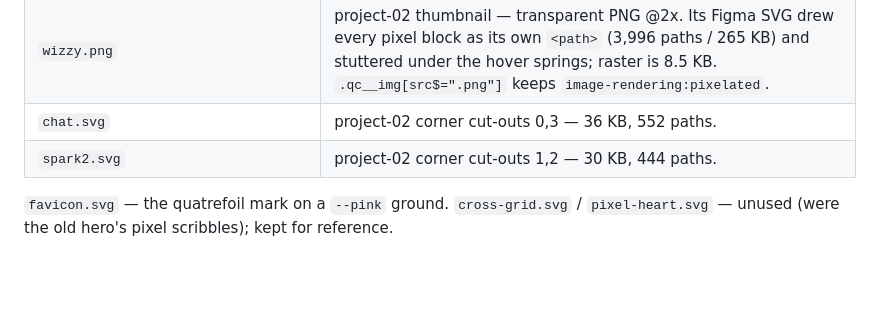
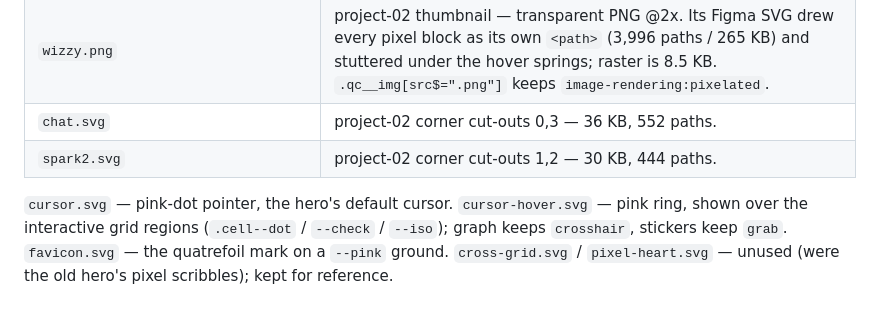
Before and after one commit to GathaBhakta/gathanewfolio, a Markdown page: assets/README.md, the part around the change. GitHub-like rendering; blank space fills up the shorter version.

Commit message:
docs: note the cursor assets
Co-Authored-By: Claude Sonnet 5 <noreply@anthropic.com>
Claude-Session: https://claude.ai/code/session_017FsKWHNVJTu93aBfUo7EYQ

```diff
--- a/assets/README.md
+++ b/assets/README.md
@@ -47,5 +47,7 @@ in `index.html`) reuse the project photos:
 | `chat.svg`            | project-02 corner cut-outs 0,3 — 36 KB, 552 paths. |
 | `spark2.svg`          | project-02 corner cut-outs 1,2 — 30 KB, 444 paths. |
 
+`cursor.svg` — pink-dot pointer, the hero's default cursor.
+`cursor-hover.svg` — pink ring, shown over the interactive grid regions (`.cell--dot` / `--check` / `--iso`); graph keeps `crosshair`, stickers keep `grab`.
 `favicon.svg` — the quatrefoil mark on a `--pink` ground.
 `cross-grid.svg` / `pixel-heart.svg` — unused (were the old hero's pixel scribbles); kept for reference.
```
